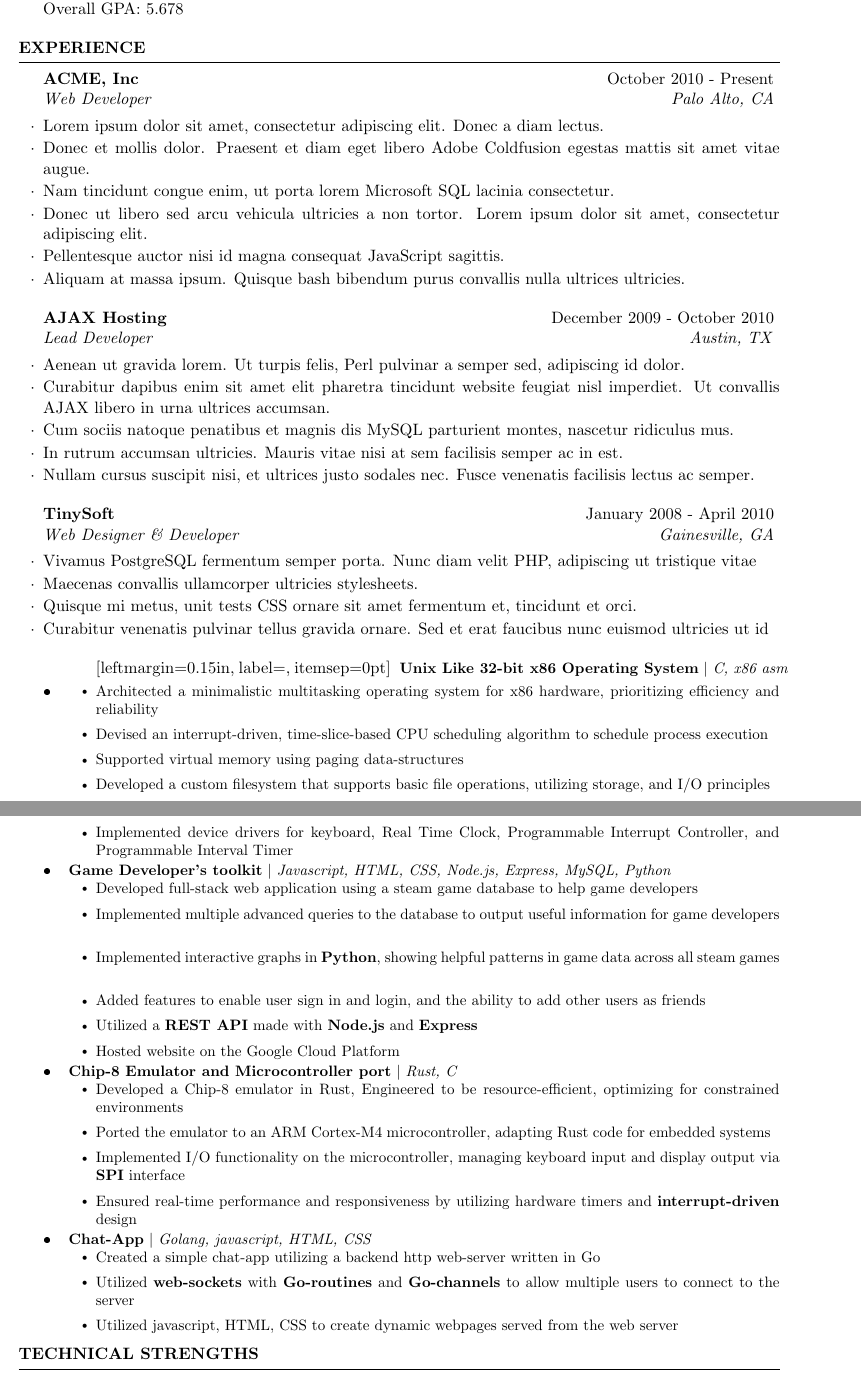
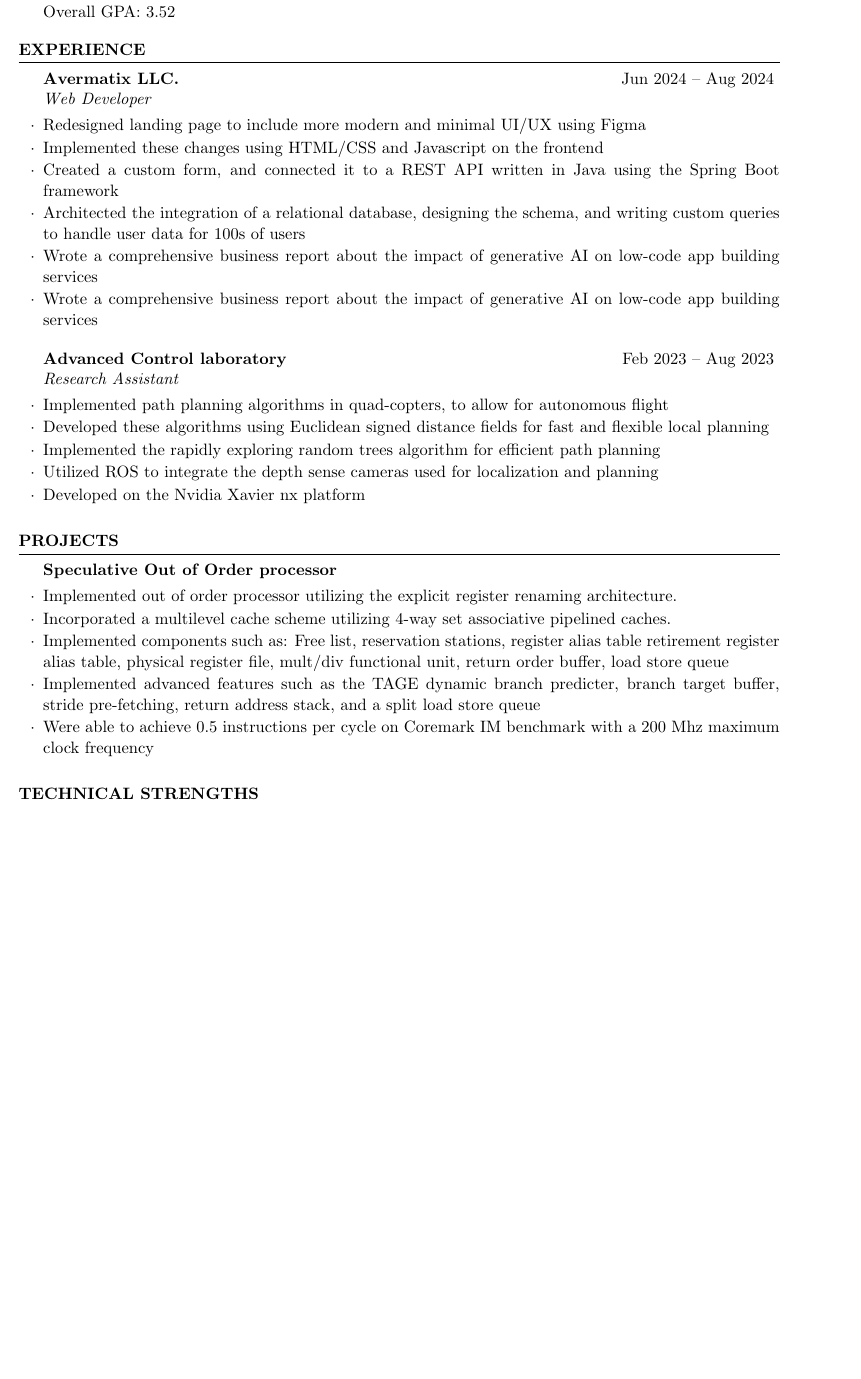
Before and after one commit to aswaroop976/CV, a LaTeX CV (template.tex): two parts of pages 1 and 2 of 2 before the commit and part of the page after it, the two joined at a grey line, cut so that both start at the same text, the shorter picture padded with empty space. The pictures show the PDF file template.pdf that the author committed with the source.

Commit message:
added my experience and ooo processor to cv

```diff
--- a/template.tex
+++ b/template.tex
@@ -100,4 +93,6 @@
-	Overall GPA: 5.678
+	\textbf{University of Illinois at Urbana Champaign} \hfill \textit{Aug 2021 -- May 2025} \\
+	B.S. in Comptuer Engineering\\
+	Overall GPA: 3.52
 
 \end{rSection}
 
@@ -107,89 +102,44 @@
 
 \begin{rSection}{Experience}
 
-	\begin{rSubsection}{ACME, Inc}{October 2010 - Present}{Web Developer}{Palo Alto, CA}
-		\item Lorem ipsum dolor sit amet, consectetur adipiscing elit. Donec a diam lectus.
-		\item Donec et mollis dolor. Praesent et diam eget libero Adobe Coldfusion egestas mattis sit amet vitae augue.
-		\item Nam tincidunt congue enim, ut porta lorem Microsoft SQL lacinia consectetur.
-		\item Donec ut libero sed arcu vehicula ultricies a non tortor. Lorem ipsum dolor sit amet, consectetur adipiscing elit.
-		\item Pellentesque auctor nisi id magna consequat JavaScript sagittis.
-		\item Aliquam at massa ipsum. Quisque bash bibendum purus convallis nulla ultrices ultricies.
+	\begin{rSubsection}{Avermatix LLC.}{Jun 2024 -- Aug 2024}{Web Developer}{}
+		\item Redesigned landing page to include more modern and minimal UI/UX using Figma
+		\item Implemented these changes using HTML/CSS and Javascript on the frontend
+		\item Created a custom form, and connected it to a REST API written in Java using the Spring Boot framework
+		\item Architected the integration of a relational database, designing the schema, and writing custom queries to handle user data for 100s of users
+		\item Wrote a comprehensive business report about the impact of generative AI on low-code app building services
+		\item Wrote a comprehensive business report about the impact of generative AI on low-code app building services
 	\end{rSubsection}
 
 %------------------------------------------------
 
-	\begin{rSubsection}{AJAX Hosting}{December 2009 - October 2010}{Lead Developer}{Austin, TX}
-		\item Aenean ut gravida lorem. Ut turpis felis, Perl pulvinar a semper sed, adipiscing id dolor.
-		\item Curabitur dapibus enim sit amet elit pharetra tincidunt website feugiat nisl imperdiet. Ut convallis AJAX libero in urna ultrices accumsan.
-		\item Cum sociis natoque penatibus et magnis dis MySQL parturient montes, nascetur ridiculus mus.
-		\item In rutrum accumsan ultricies. Mauris vitae nisi at sem facilisis semper ac in est.
-		\item Nullam cursus suscipit nisi, et ultrices justo sodales nec. Fusce venenatis facilisis lectus ac semper.
-	\end{rSubsection}
-
-%------------------------------------------------
-
-	\begin{rSubsection}{TinySoft}{January 2008 - April 2010}{Web Designer \& Developer}{Gainesville, GA}
-		\item Vivamus PostgreSQL fermentum semper porta. Nunc diam velit PHP, adipiscing ut tristique vitae
-		\item Maecenas convallis ullamcorper ultricies stylesheets.
-		\item Quisque mi metus, unit tests CSS ornare sit amet fermentum et, tincidunt et orci.
-		\item Curabitur venenatis pulvinar tellus gravida ornare. Sed et erat faucibus nunc euismod ultricies ut id
+	\begin{rSubsection}{Advanced Control laboratory}{Feb 2023 -- Aug 2023}{Research Assistant}{}
+		\item Implemented path planning algorithms in quad-copters, to allow for autonomous flight
+		\item Developed these algorithms using Euclidean signed distance fields for fast and flexible local planning
+		\item Implemented the rapidly exploring random trees algorithm for efficient path planning
+		\item Utilized ROS to integrate the depth sense cameras used for localization and planning
+		\item Developed on the Nvidia Xavier nx platform
 	\end{rSubsection}
 
 \end{rSection}
 
-\resumeSubHeadingListStart
-\resumeProjectHeading
-{\textbf{Unix Like 32-bit x86 Operating System} $|$ \emph{C, x86 asm}}{}
-\resumeItemListStart
-\resumeItem{Architected a minimalistic multitasking operating system for x86 hardware, prioritizing efficiency and reliability}
-\resumeItem{Devised an interrupt-driven, time-slice-based CPU scheduling algorithm to schedule process execution}
-% \resumeItem{Implemented support for round-robin process scheduling policy, with terminal switching}
-\resumeItem{Supported virtual memory using paging data-structures}
-\resumeItem{Developed a custom filesystem that supports basic file operations, utilizing storage, and I/O principles}
-% \resumeItem{Supported system calls such as Execute, Halt, and Vidmap}
-\resumeItem{Implemented device drivers for keyboard, Real Time Clock, Programmable Interrupt Controller, and Programmable Interval Timer}
-\resumeItemListEnd
-\resumeProjectHeading
-{\textbf{Game Developer's toolkit} $|$ \emph{Javascript, HTML, CSS, Node.js, Express, MySQL, Python}}{}
-\resumeItemListStart
-\resumeItem{Developed full-stack web application using a steam game database to help game developers}
-\resumeItem{Implemented multiple advanced queries to the database to output useful information for game developers}
-\resumeItem{Implemented interactive graphs in \textbf{Python}, showing helpful patterns in game data across all steam  games}
-\resumeItem{Added features to enable user sign in and login, and the ability to add other users as friends}
-\resumeItem{Utilized a \textbf{REST API} made with \textbf{Node.js} and \textbf{Express}}
-\resumeItem{Hosted website on the Google Cloud Platform}
-% \resumeItem{Developed a full-stack web application using Node.js and Express in the backend, and using React in the frontend}
-% \resumeItem{Created a REST API using Node.js and Express}
-% \resumeItem{Utilized the Clarifai machine learning API to recognize faces from inputted images by user}
-% \resumeItem{Stored users using PostgresSQL}
-% \resumeItem{Styled front end using SCSS}
-\resumeItemListEnd
+% need to add section for ECTF soon
 
-\resumeProjectHeading
-{\textbf{Chip-8 Emulator and Microcontroller port} $|$ \emph{Rust, C}}{}
-\resumeItemListStart
-\resumeItem{Developed a Chip-8 emulator in Rust, Engineered to be resource-efficient, optimizing for constrained environments}
-\resumeItem{Ported the emulator to an ARM Cortex-M4 microcontroller, adapting Rust code for embedded systems}
-\resumeItem{Implemented I/O functionality on the microcontroller, managing keyboard input and display output via \textbf{SPI} interface}
-\resumeItem{Ensured real-time performance and responsiveness by utilizing hardware timers and \textbf{interrupt-driven} design}
-\resumeItemListEnd
-% \resumeProjectHeading
-% {\textbf{Wikipedia graph analysis} $|$ \emph{C++}}{}
-% \resumeItemListStart
-% \resumeItem{Analyzed a directed unweighted graph based on 4 million Wikipedia pages to create a "you might also like" tool}
-% \resumeItem{Implemented the BFS algorithm, to trim and process the dataset}
-% \resumeItem{Used the Brandes algorithm to efficiently calculate betweenness centrality for each node, utilizing this to return a related topic to two wikipedia pages inputted by a user}
-% \resumeItem{Used Kosaraju's algorithm to find strongly connected components in the graph}
-% \resumeItemListEnd
-\resumeProjectHeading
-{\textbf{Chat-App} $|$
-  \emph{Golang, javascript, HTML, CSS}}{}
-\resumeItemListStart
-\resumeItem{Created a simple chat-app utilizing a backend http web-server written in Go}
-\resumeItem{Utilized \textbf{web-sockets} with \textbf{Go-routines} and \textbf{Go-channels} to allow multiple users to connect to the server}
-\resumeItem{Utilized javascript, HTML, CSS to create dynamic webpages served from the web server}
-\resumeItemListEnd
-\resumeSubHeadingListEnd
+%-------------------------------------------------------------------------------
+%	PROJECTS SECTION
+%-------------------------------------------------------------------------------
+
+\begin{rSection}{Projects}
+	% need some empty brackets for some stupid reason
+	\begin{rSubsection}{Speculative Out of Order processor}{}{}{}
+		\item Implemented out of order processor utilizing the explicit register renaming architecture.
+		\item Incorporated a multilevel cache scheme utilizing 4-way set associative pipelined caches.
+		\item Implemented components such as: Free list, reservation stations, register alias table retirement register alias table, physical register file, mult/div functional unit, return order buffer, load store queue
+		\item Implemented advanced features such as the TAGE dynamic branch  predicter, branch target buffer, stride pre-fetching, return address stack, and a split load store queue
+		\item Were able to achieve 0.5 instructions per cycle on Coremark IM benchmark with a 200 Mhz maximum clock frequency
+	\end{rSubsection}
+
+\end{rSection}
 
 %----------------------------------------------------------------------------------------
 %	TECHNICAL STRENGTHS SECTION
```
Also changed, not shown: template.pdf, template.tex (17 more changed lines), 5 other files.
